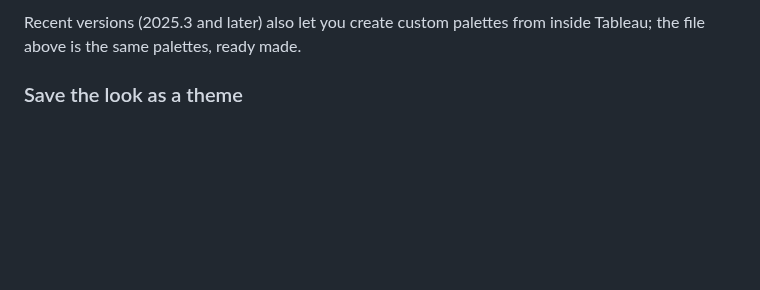
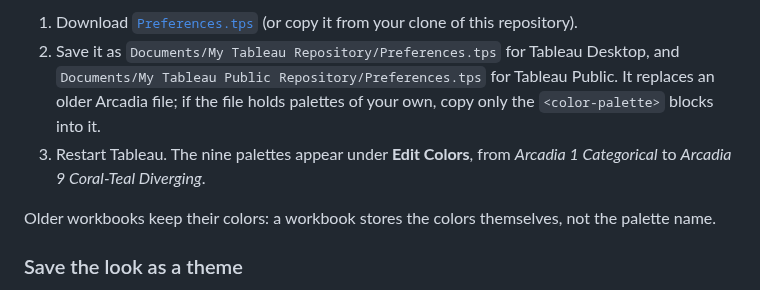
Before and after one commit to thialp/people-analytics-warehouse, a Markdown page: docs/brand/README.md, the part around one of its changes. Rendered like a GitHub page; blank space fills up the shorter version.

```diff
--- a/docs/brand/README.md
+++ b/docs/brand/README.md
@@ -50,5 +44,9 @@ Ramps for magnitude and change:
 
-Recent versions (2025.3 and later) also let you create custom palettes from inside Tableau; the file above is the same palettes, ready made.
+1. Download [`Preferences.tps`](Preferences.tps) (or copy it from your clone of this repository).
+2. Save it as `Documents/My Tableau Repository/Preferences.tps` for Tableau Desktop, and `Documents/My Tableau Public Repository/Preferences.tps` for Tableau Public. It replaces an older Arcadia file; if the file holds palettes of your own, copy only the `<color-palette>` blocks into it.
+3. Restart Tableau. The nine palettes appear under **Edit Colors**, from *Arcadia 1 Categorical* to *Arcadia 9 Coral-Teal Diverging*.
+
+Older workbooks keep their colors: a workbook stores the colors themselves, not the palette name.
 
 ### Save the look as a theme
 
```
Also changed, not shown: other parts of docs/brand/README.md (+16 -22 lines), docs/brand/arcadia_palettes.png (added), 4 other files.
